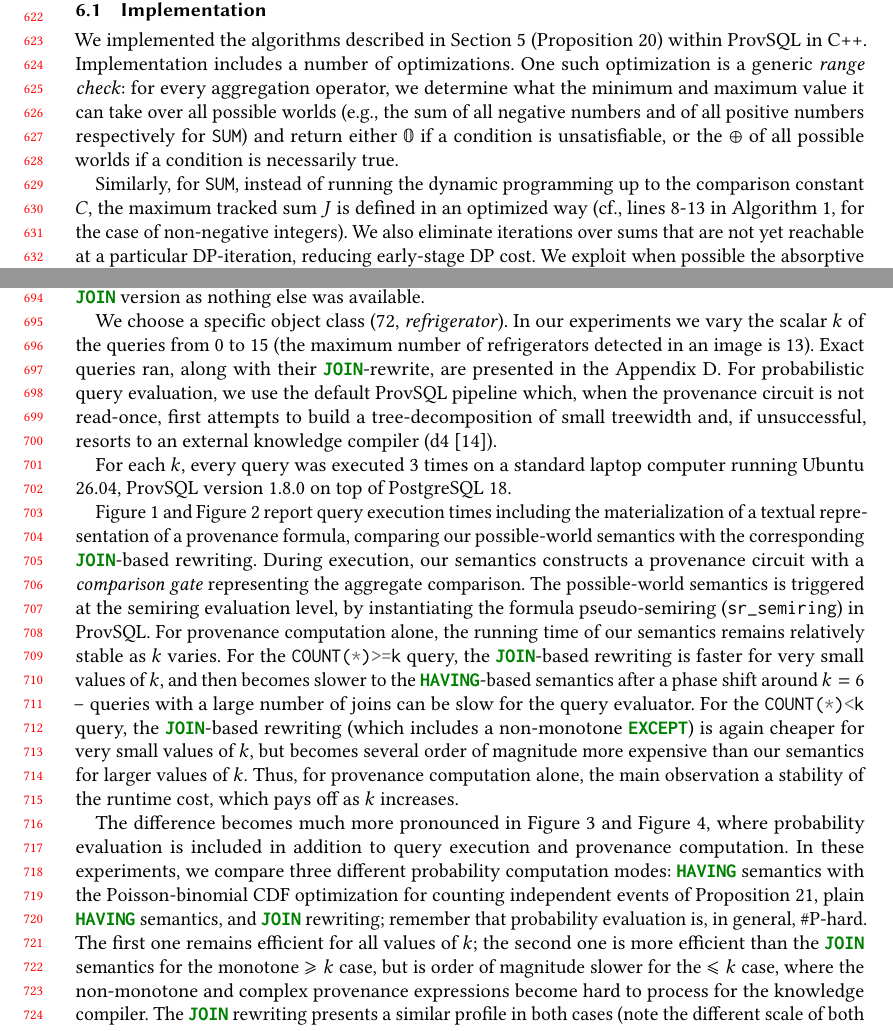
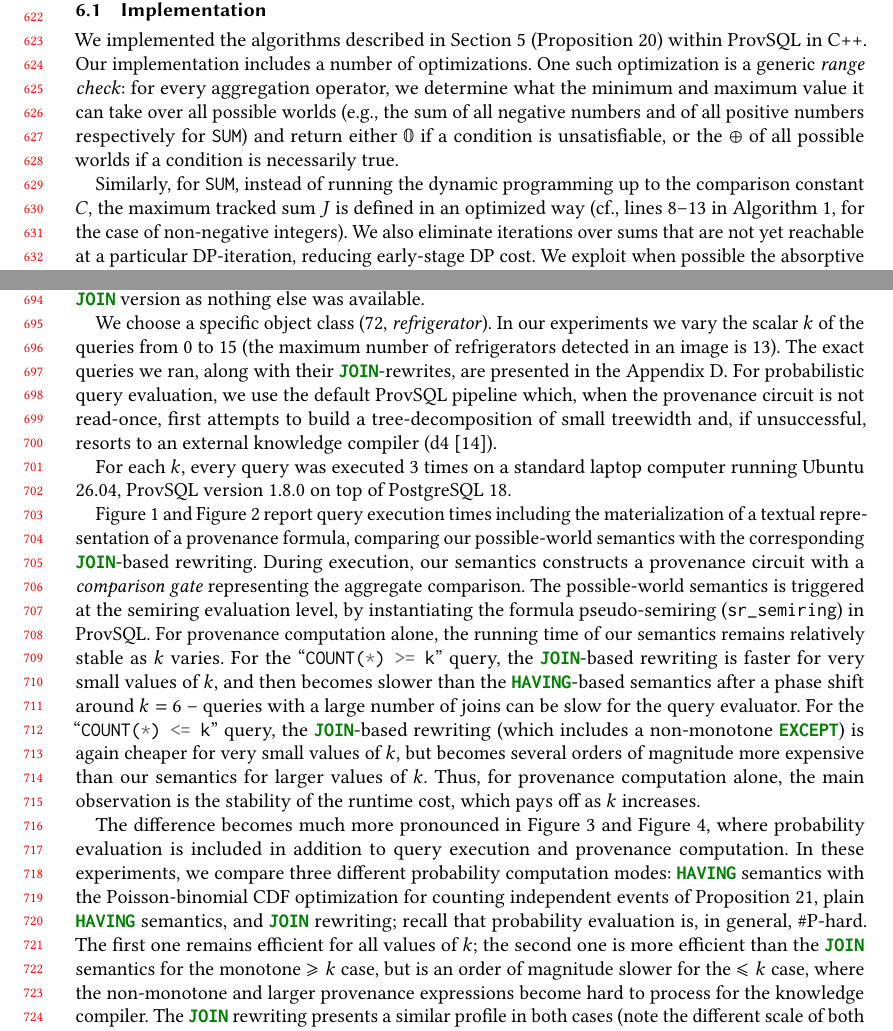
Before and after one commit to pratik2358/provsql_having, a LaTeX paper (main.tex, which reads implementation_experiments.tex): two parts of pages 13 and 15 of 34, joined at a grey line, cut so that both start at the same text. Compiled offline with pdfLaTeX.

Commit message:
Minor pass

```diff
--- a/implementation_experiments.tex
+++ b/implementation_experiments.tex
@@ -3,7 +3,7 @@
 \subsection{Implementation}
 We implemented the algorithms described in Section~\ref{sec:algorithms}
 (Proposition~\ref{prop:algorithms})
-within ProvSQL in C++. Implementation includes a number of optimizations. One such optimization is a
+within ProvSQL in C++. Our implementation includes a number of optimizations. One such optimization is a
 generic \emph{range check}: for every aggregation operator, we determine
 what the minimum and maximum value it can take over all possible worlds (e.g., the sum of all
 negative numbers and of all positive numbers respectively for \sql{SUM})
@@ -11,10 +11,9 @@ and return either $\mathbb{0}$ if a condition is unsatisfiable, or the
 $\oplus$ of all possible worlds if a condition is necessarily
 true.
 
-
 Similarly, for \sql{SUM}, instead of running the dynamic programming up
 to the comparison constant $C$, the maximum tracked sum $J$ is defined in
-an optimized way (cf., lines 8-13 in Algorithm~\ref{alg:sum_dp}, for the
+an optimized way (cf., lines 8--13 in Algorithm~\ref{alg:sum_dp}, for the
 case of non-negative integers).
 We also eliminate iterations over sums that are not yet reachable at a
 particular DP-iteration, reducing early-stage DP cost. We exploit when
@@ -85,7 +90,7 @@ authors had to use the \sql{JOIN} version as nothing else was available.
 We choose a specific object class (72, \emph{refrigerator}).
 In our experiments we vary the scalar $k$ of the queries from 0 to 15
 (the maximum number of refrigerators detected in an image is 13).
-Exact queries ran, along with their \sql{JOIN}-rewrite, are presented in
+The exact queries we ran, along with their \sql{JOIN}-rewrites, are presented in
 the Appendix~\ref{sec:appendix_impl_experiments}. For probabilistic query
 evaluation, we use the default ProvSQL pipeline which, when the
 provenance circuit is not read-once, first attempts to build a
@@ -103,15 +108,15 @@ a provenance circuit with a \emph{comparison gate} representing the aggregate co
 possible-world semantics is triggered at the semiring evaluation level,
 by instantiating the formula pseudo-semiring (\texttt{sr\_semiring})
 in ProvSQL. For provenance computation alone, the running time of our semantics remains relatively
-stable as $k$ varies. For the \sql{COUNT(*)>=k} query, the \sql{JOIN}-based rewriting is faster for
-very small values of $k$, and then becomes slower to the \sql{HAVING}-based semantics after a
+stable as $k$ varies. For the ``\sql{COUNT(*) >= k}'' query, the \sql{JOIN}-based rewriting is faster for
+very small values of $k$, and then becomes slower than the \sql{HAVING}-based semantics after a
 phase shift around $k=6$ -- queries with a large number of joins can be
-slow for the query evaluator. For the \sql{COUNT(*)<k} query, the
+slow for the query evaluator. For the ``\sql{COUNT(*) <= k}'' query, the
 \sql{JOIN}-based rewriting (which includes a non-monotone \sql{EXCEPT}) is again
-cheaper for very small values of $k$, but becomes several order of
+cheaper for very small values of $k$, but becomes several orders of
 magnitude more expensive than our semantics for larger
 values of $k$. Thus, for provenance computation alone, the main
-observation a stability of the runtime cost, which pays off as $k$
+observation is the stability of the runtime cost, which pays off as $k$
 increases.
 
 The difference becomes much more pronounced in Figure~\ref{fig:prob_eval_times_ge} and
@@ -120,11 +125,11 @@ to query execution and provenance computation. In these experiments,
 we compare three different probability computation modes: \sql{HAVING}
 semantics with the Poisson-binomial CDF optimization for counting independent events
 of Proposition~\ref{prop:agg-cmp-poly-prob}, plain \sql{HAVING} semantics, and
-\sql{JOIN} rewriting; remember that probability evaluation is, in
+\sql{JOIN} rewriting; recall that probability evaluation is, in
 general, \#P-hard. The first one remains efficient for all values of~$k$;
 the second one is more efficient than the \sql{JOIN} semantics for the
-monotone $\geq k$ case, but is order of magnitude slower for the $\leq k$
-case, where the non-monotone and complex provenance expressions become
+monotone $\geq k$ case, but is an order of magnitude slower for the $\leq k$
+case, where the non-monotone and larger provenance expressions become
 hard to process for the knowledge compiler. The \sql{JOIN} rewriting
 presents a similar profile in both cases (note the different scale of
 both graphs) -- interestingly, it is unable to exploit the fact that
```
Also changed, not shown: implementation_experiments.tex (20 more changed lines).
